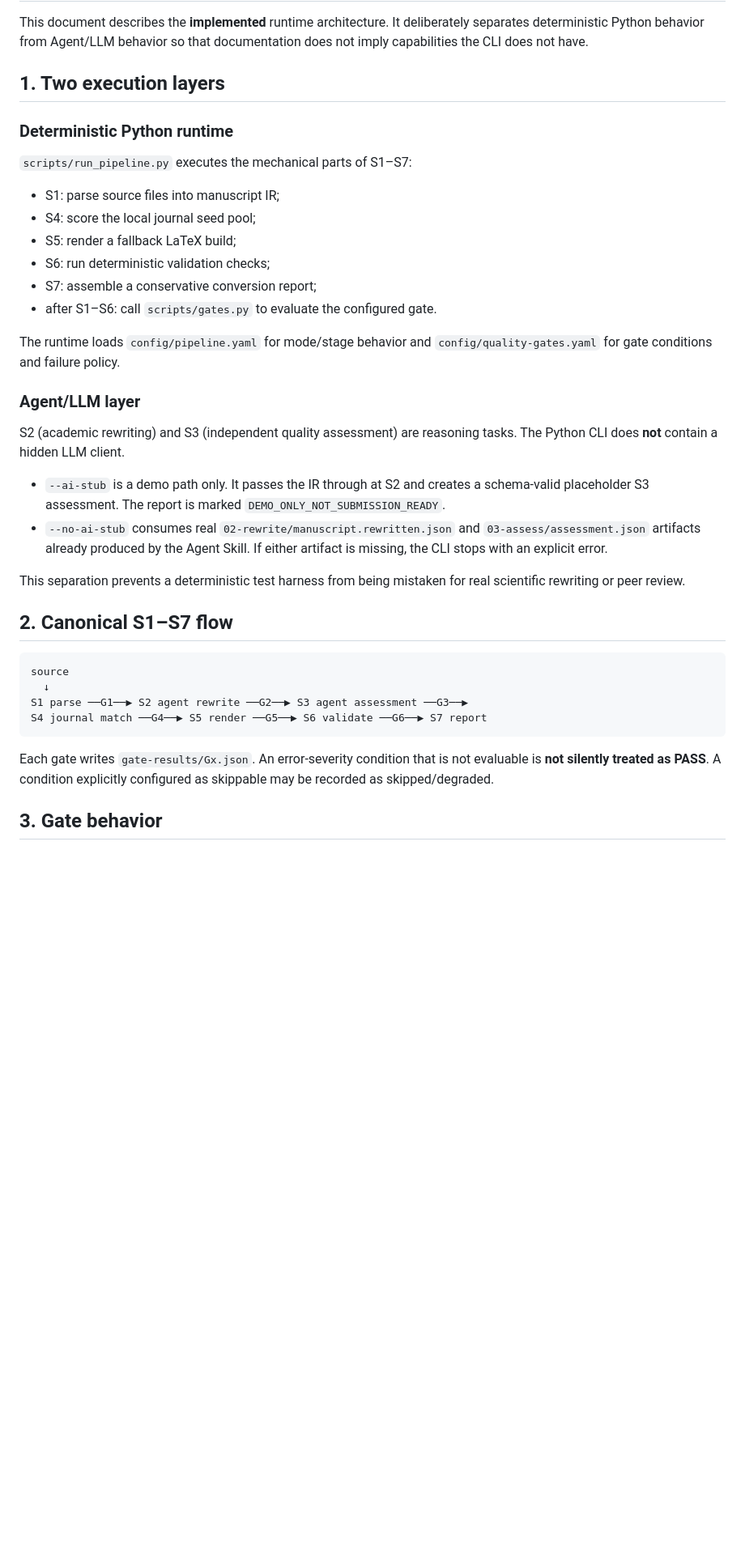
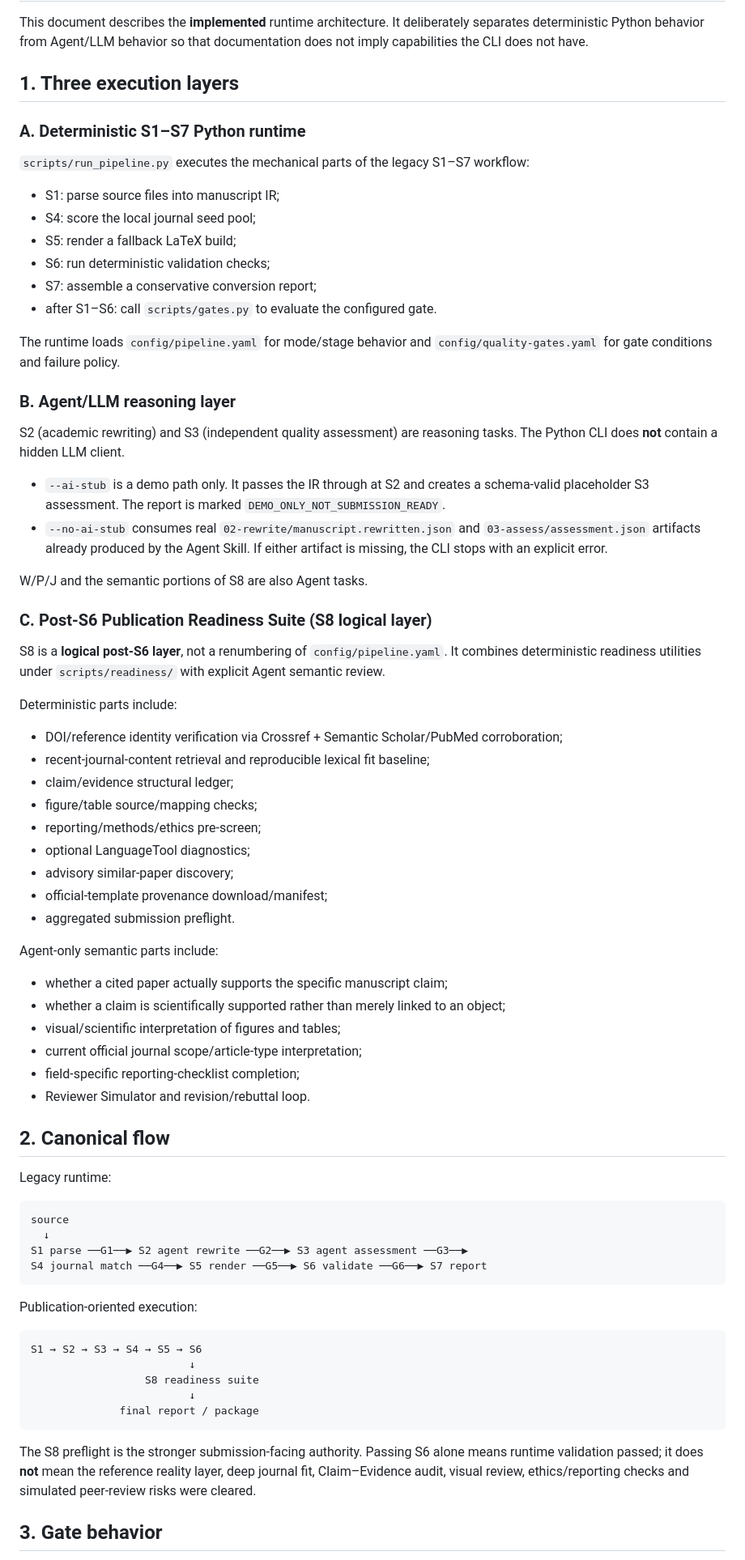
Before and after one commit to siyunhao2025-beep/math-modeling-to-sci-skill, a Markdown page: docs/architecture.md, the part around one of its changes. Shown at 81% size. GitHub-like rendering; blank space fills up the shorter version.

Commit message:
Document post-S6 publication readiness architecture

````diff
--- a/docs/architecture.md
+++ b/docs/architecture.md
@@ -2,11 +2,11 @@
 
 This document describes the **implemented** runtime architecture. It deliberately separates deterministic Python behavior from Agent/LLM behavior so that documentation does not imply capabilities the CLI does not have.
 
-## 1. Two execution layers
+## 1. Three execution layers
 
-### Deterministic Python runtime
+### A. Deterministic S1–S7 Python runtime
 
-`scripts/run_pipeline.py` executes the mechanical parts of S1–S7:
+`scripts/run_pipeline.py` executes the mechanical parts of the legacy S1–S7 workflow:
 
 - S1: parse source files into manuscript IR;
 - S4: score the local journal seed pool;
@@ -17,16 +17,43 @@ This document describes the **implemented** runtime architecture. It deliberatel
 
 The runtime loads `config/pipeline.yaml` for mode/stage behavior and `config/quality-gates.yaml` for gate conditions and failure policy.
 
-### Agent/LLM layer
+### B. Agent/LLM reasoning layer
 
 S2 (academic rewriting) and S3 (independent quality assessment) are reasoning tasks. The Python CLI does **not** contain a hidden LLM client.
 
 - `--ai-stub` is a demo path only. It passes the IR through at S2 and creates a schema-valid placeholder S3 assessment. The report is marked `DEMO_ONLY_NOT_SUBMISSION_READY`.
 - `--no-ai-stub` consumes real `02-rewrite/manuscript.rewritten.json` and `03-assess/assessment.json` artifacts already produced by the Agent Skill. If either artifact is missing, the CLI stops with an explicit error.
 
-This separation prevents a deterministic test harness from being mistaken for real scientific rewriting or peer review.
+W/P/J and the semantic portions of S8 are also Agent tasks.
 
-## 2. Canonical S1–S7 flow
+### C. Post-S6 Publication Readiness Suite (S8 logical layer)
+
+S8 is a **logical post-S6 layer**, not a renumbering of `config/pipeline.yaml`. It combines deterministic readiness utilities under `scripts/readiness/` with explicit Agent semantic review.
+
+Deterministic parts include:
+
+- DOI/reference identity verification via Crossref + Semantic Scholar/PubMed corroboration;
+- recent-journal-content retrieval and reproducible lexical fit baseline;
+- claim/evidence structural ledger;
+- figure/table source/mapping checks;
+- reporting/methods/ethics pre-screen;
+- optional LanguageTool diagnostics;
+- advisory similar-paper discovery;
+- official-template provenance download/manifest;
+- aggregated submission preflight.
+
+Agent-only semantic parts include:
+
+- whether a cited paper actually supports the specific manuscript claim;
+- whether a claim is scientifically supported rather than merely linked to an object;
+- visual/scientific interpretation of figures and tables;
+- current official journal scope/article-type interpretation;
+- field-specific reporting-checklist completion;
+- Reviewer Simulator and revision/rebuttal loop.
+
+## 2. Canonical flow
+
+Legacy runtime:
 
 ```text
 source
@@ -35,7 +62,17 @@ S1 parse ──G1──▶ S2 agent rewrite ──G2──▶ S3 agent assessmen
 S4 journal match ──G4──▶ S5 render ──G5──▶ S6 validate ──G6──▶ S7 report
 ```
 
-Each gate writes `gate-results/Gx.json`. An error-severity condition that is not evaluable is **not silently treated as PASS**. A condition explicitly configured as skippable may be recorded as skipped/degraded.
+Publication-oriented execution:
+
+```text
+S1 → S2 → S3 → S4 → S5 → S6
+                         ↓
+                  S8 readiness suite
+                         ↓
+              final report / package
+```
+
+The S8 preflight is the stronger submission-facing authority. Passing S6 alone means runtime validation passed; it does **not** mean the reference reality layer, deep journal fit, Claim–Evidence audit, visual review, ethics/reporting checks and simulated peer-review risks were cleared.
 
 ## 3. Gate behavior
 
````
Also changed, not shown: other parts of docs/architecture.md (+87 -17 lines).
